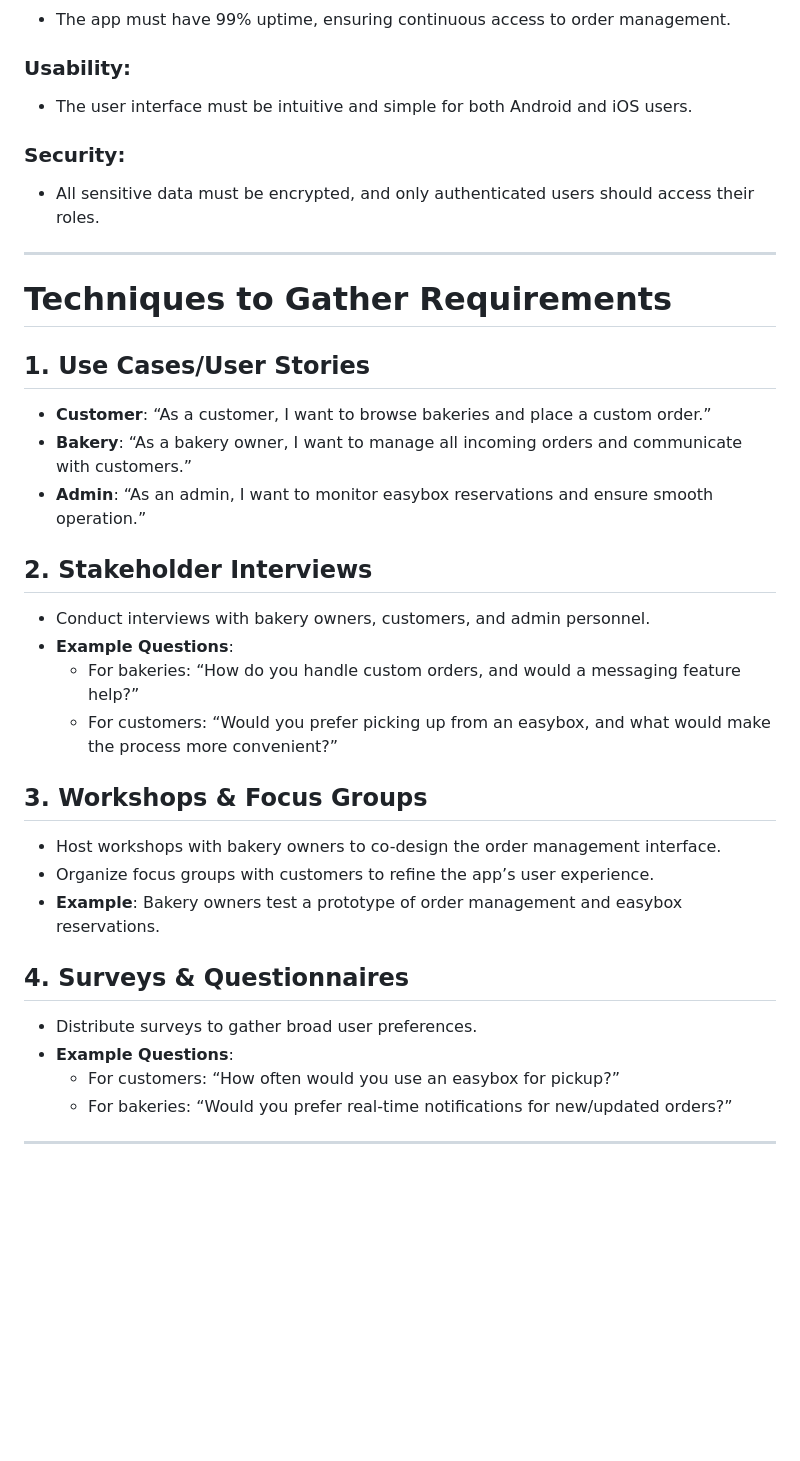
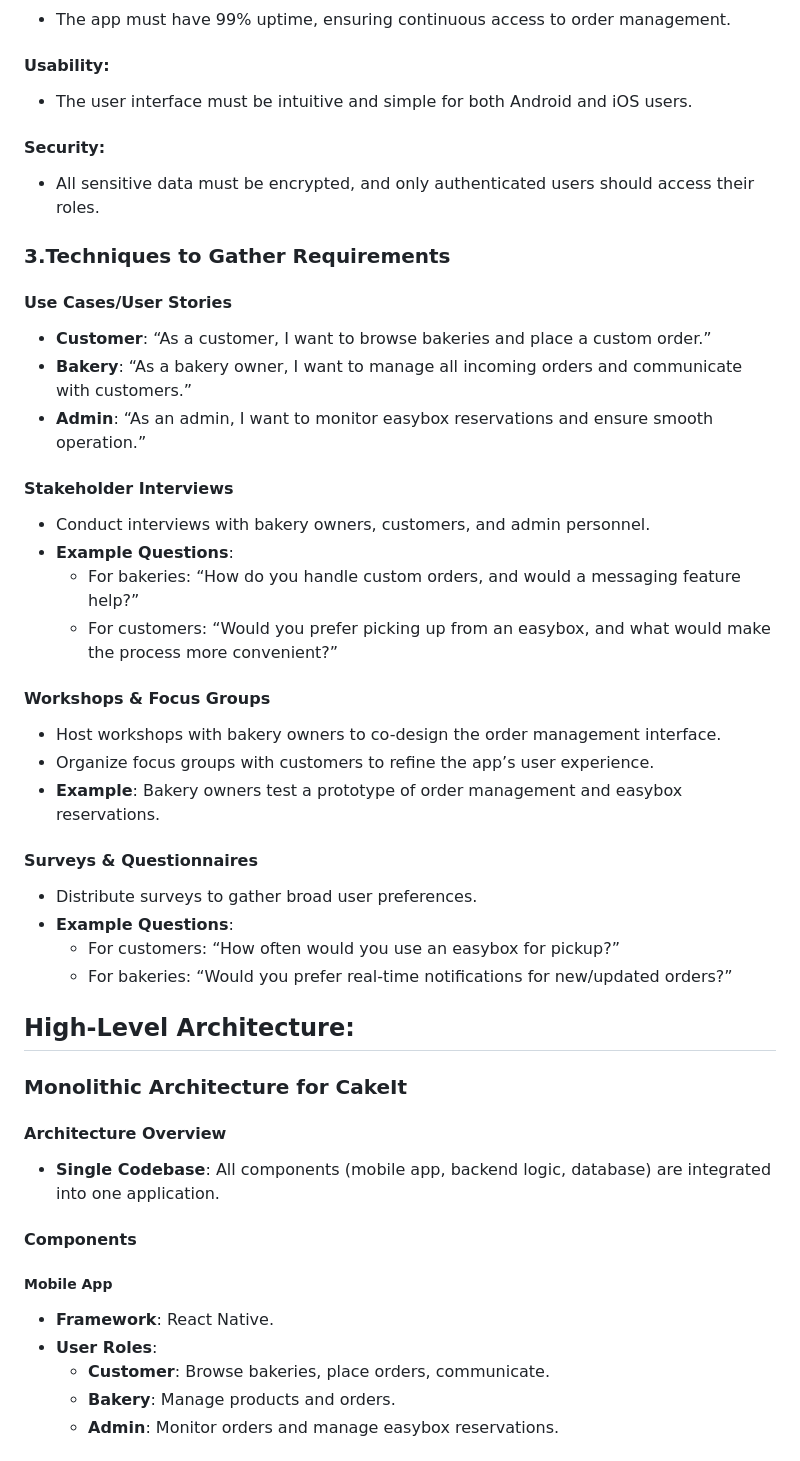
Before and after one commit to Gavril242/CakeIT, a Markdown page: README.md, the part around one of its changes. GitHub-like rendering; blank space fills up the shorter version.

```diff
--- a/README.md
+++ b/README.md
@@ -62,35 +59,47 @@ CakeIt will be a mobile app where:
 - The app must have 99% uptime, ensuring continuous access to order management.
 
-### Usability:
+#### Usability:
 - The user interface must be intuitive and simple for both Android and iOS users.
 
-### Security:
+#### Security:
 - All sensitive data must be encrypted, and only authenticated users should access their roles.
 
----
+### 3.Techniques to Gather Requirements
 
-# Techniques to Gather Requirements
-
-## 1. Use Cases/User Stories
+#### Use Cases/User Stories
 - **Customer**: “As a customer, I want to browse bakeries and place a custom order.”
 - **Bakery**: “As a bakery owner, I want to manage all incoming orders and communicate with customers.”
 - **Admin**: “As an admin, I want to monitor easybox reservations and ensure smooth operation.”
 
-## 2. Stakeholder Interviews
+#### Stakeholder Interviews
 - Conduct interviews with bakery owners, customers, and admin personnel.
 - **Example Questions**:
   - For bakeries: “How do you handle custom orders, and would a messaging feature help?”
   - For customers: “Would you prefer picking up from an easybox, and what would make the process more convenient?”
 
-## 3. Workshops & Focus Groups
+#### Workshops & Focus Groups
 - Host workshops with bakery owners to co-design the order management interface.
 - Organize focus groups with customers to refine the app’s user experience.
 - **Example**: Bakery owners test a prototype of order management and easybox reservations.
 
-## 4. Surveys & Questionnaires
+#### Surveys & Questionnaires
 - Distribute surveys to gather broad user preferences.
 - **Example Questions**:
   - For customers: “How often would you use an easybox for pickup?”
   - For bakeries: “Would you prefer real-time notifications for new/updated orders?”
 
----
+## High-Level Architecture:
+### Monolithic Architecture for CakeIt
+
+#### Architecture Overview
+- **Single Codebase**: All components (mobile app, backend logic, database) are integrated into one application.
+
+#### Components
+
+##### Mobile App
+- **Framework**: React Native.
+- **User Roles**:
+  - **Customer**: Browse bakeries, place orders, communicate.
+  - **Bakery**: Manage products and orders.
+  - **Admin**: Monitor orders and manage easybox reservations.
+
```
Also changed, not shown: other parts of README.md (+41 -17 lines).
